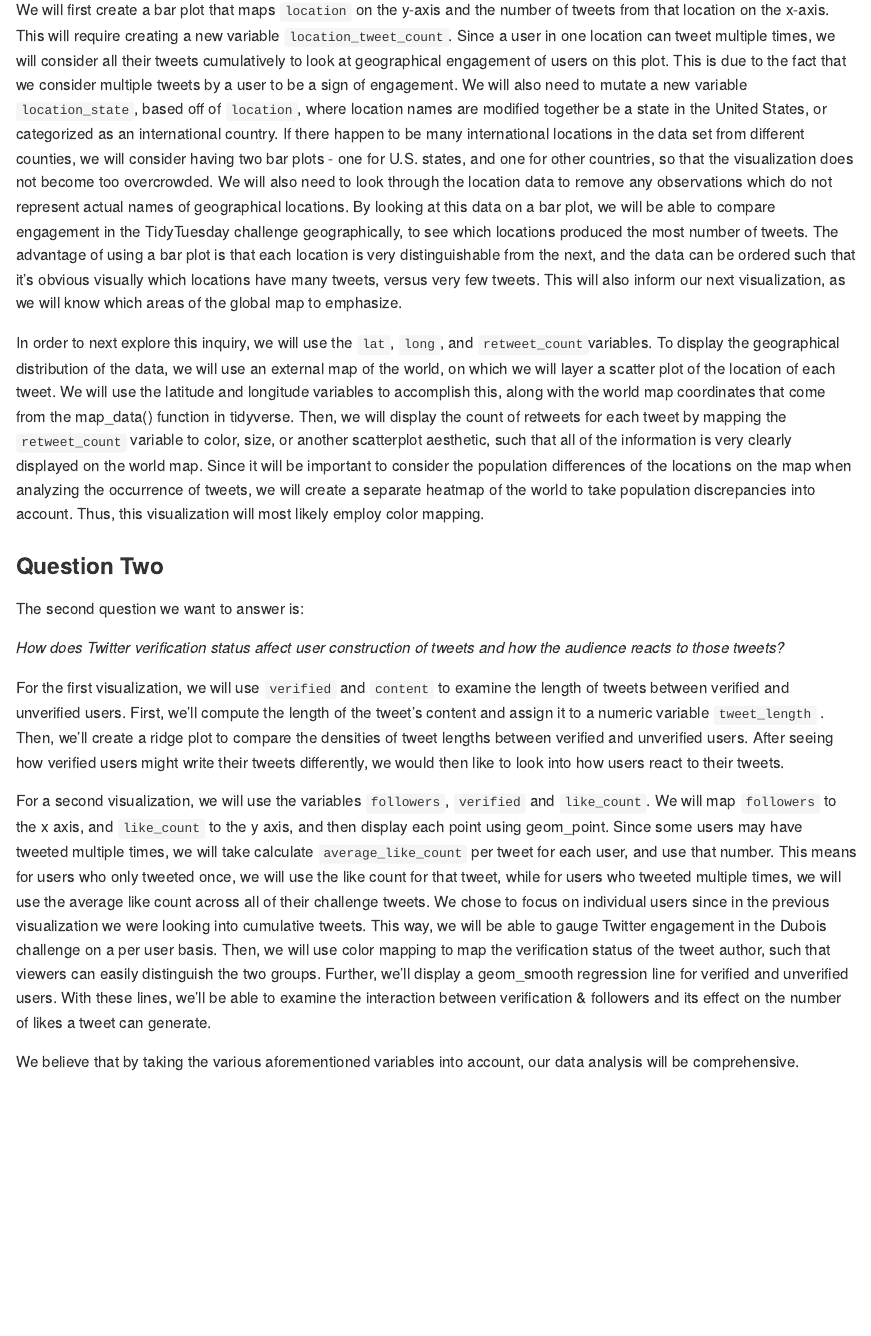
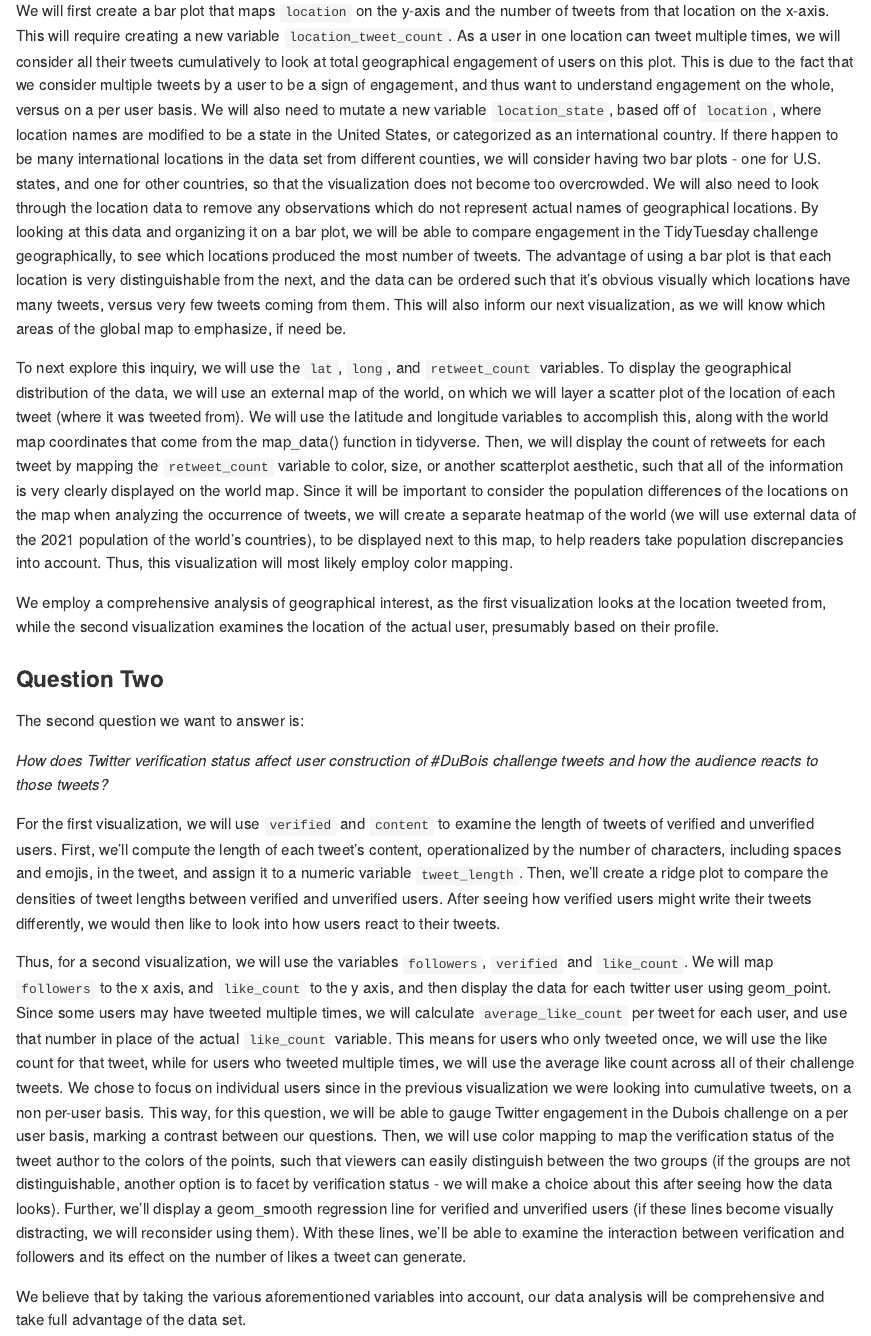
Before and after one commit to vizdata-f21/project-1-ctrl_alt_elite, an R Markdown document (proposal/proposal.Rmd): the page in a window 1100 px wide, from 1880 px down before the commit and from 1840 px down after it, so that both start at the same text. The pictures show the output file proposal/proposal.md that the author committed with the source, drawn offline in the style of GitHub.

Commit message:
Edited line spacing

```diff
--- a/proposal/proposal.Rmd
+++ b/proposal/proposal.Rmd
@@ -75,68 +73,83 @@ The first question we want to answer is:
 
 We will first create a bar plot that maps `location` on the y-axis and the
 number of tweets from that location on the x-axis. This will require creating a
-new variable `location_tweet_count`. Since a user in one location can tweet
+new variable `location_tweet_count`. As a user in one location can tweet
 multiple times, we will consider all their tweets cumulatively to look at
-geographical engagement of users on this plot. This is due to the fact that we
-consider multiple tweets by a user to be a sign of engagement. We will also need
-to mutate a new variable `location_state`, based off of `location`, where
-location names are modified together be a state in the United States,
-or categorized as an international country. If there happen to be many
+total geographical engagement of users on this plot. This is due to the fact
+that we consider multiple tweets by a user to be a sign of engagement, and thus
+want to understand engagement on the whole, versus on a per user basis. We will
+also need to mutate a new variable `location_state`, based off of `location`,
+where location names are modified to be a state in the United States, or
+categorized as an international country. If there happen to be many
 international locations in the data set from different counties, we will
 consider having two bar plots - one for U.S. states, and one for other
 countries, so that the visualization does not become too overcrowded. We will
 also need to look through the location data to remove any observations which do
-not represent actual names of geographical locations. By looking at this data on
-a bar plot, we will be able to compare engagement in the TidyTuesday challenge geographically, to see which locations produced the most number of tweets. The
-advantage of using a bar plot is that each location is very distinguishable from
-the next, and the data can be ordered such that it's obvious visually which
-locations have many tweets, versus very few tweets. This will also inform our
-next visualization, as we will know which areas of the global map to emphasize.
+not represent actual names of geographical locations. By looking at this data
+and organizing it on a bar plot, we will be able to compare engagement in the
+TidyTuesday challenge geographically, to see which locations produced the most
+number of tweets. The advantage of using a bar plot is that each location is
+very distinguishable from the next, and the data can be ordered such that it's
+obvious visually which locations have many tweets, versus very few tweets coming
+from them. This will also inform our next visualization, as we will know which
+areas of the global map to emphasize, if need be.
 
-In order to next explore this inquiry, we will use the `lat`, `long`, and
-`retweet_count `variables. To display the geographical distribution of the data,
-we will use an external map of the world, on which we will layer a scatter plot
-of the location of each tweet. We will use the latitude and longitude variables
-to accomplish this, along with the world map coordinates that come from the
-map_data() function in tidyverse. Then, we will display the count of retweets
-for each tweet by mapping the `retweet_count` variable to color, size, or
-another scatterplot aesthetic, such that all of the information is very clearly
-displayed on the world map. Since it will be important to consider the
-population differences of the locations on the map when analyzing the occurrence
-of tweets, we will create a separate heatmap of the world to take population
-discrepancies into account. Thus, this visualization will most likely employ
-color mapping.
+To next explore this inquiry, we will use the `lat`, `long`, and `retweet_count`
+variables. To display the geographical distribution of the data, we will use an
+external map of the world, on which we will layer a scatter plot of the location
+of each tweet (where it was tweeted from). We will use the latitude and
+longitude variables to accomplish this, along with the world map coordinates
+that come from the map_data() function in tidyverse. Then, we will display the
+count of retweets for each tweet by mapping the `retweet_count` variable to
+color, size, or another scatterplot aesthetic, such that all of the information
+is very clearly displayed on the world map. Since it will be important to
+consider the population differences of the locations on the map when analyzing
+the occurrence of tweets, we will create a separate heatmap of the world
+(we will use external data of the 2021 population of the world's countries), to
+be displayed next to this map, to help readers take population discrepancies
+into account. Thus, this visualization will most likely employ color mapping.
+
+We employ a comprehensive analysis of geographical interest, as the first
+visualization looks at the location tweeted from, while the second visualization
+examines the location of the actual user, presumably based on their profile.
 
 ### Question Two
 
 The second question we want to answer is:
 
-*How does Twitter verification status affect user construction of tweets and how
-the audience reacts to those tweets?*
+*How does Twitter verification status affect user construction of #DuBois
+challenge tweets and how the audience reacts to those tweets?*
 
 For the first visualization, we will use `verified` and `content` to examine the
-length of tweets between verified and unverified users. First, we'll compute the
-length of the tweet's content and assign it to a numeric variable `tweet_length`
-. Then, we'll create a ridge plot to compare the densities of tweet lengths
-between verified and unverified users. After seeing how verified users might
-write their tweets differently, we would then like to look into how users react
-to their tweets.
+length of tweets of verified and unverified users. First, we'll compute the
+length of each tweet's content, operationalized by the number of characters,
+including spaces and emojis, in the tweet, and assign it to a numeric variable
+`tweet_length`. Then, we'll create a ridge plot to compare the densities of
+tweet lengths between verified and unverified users. After seeing how verified
+users might write their tweets differently, we would then like to look into how
+users react to their tweets.
 
-For a second visualization, we will use the variables `followers`, `verified`
-and `like_count`. We will map `followers` to the x axis, and `like_count` to the
-y axis, and then display each point using geom_point. Since some users may have
-tweeted multiple times, we will take calculate `average_like_count` per tweet
-for each user, and use that number. This means for users who only tweeted once,
-we will use the like count for that tweet, while for users who tweeted multiple
-times, we will use the average like count across all of their challenge tweets.
-We chose to focus on individual users since in the previous visualization we
-were looking into cumulative tweets. This way, we will be able to gauge
-Twitter engagement in the Dubois challenge on a per user basis.
+Thus, for a second visualization, we will use the variables `followers`,
+`verified` and `like_count`. We will map `followers` to the x axis, and
+`like_count` to the y axis, and then display the data for each twitter user
+using geom_point. Since some users may have tweeted multiple times, we will
+calculate `average_like_count` per tweet for each user, and use that number in
+place of the actual `like_count` variable. This means for users who only tweeted
+once, we will use the like count for that tweet, while for users who tweeted
+multiple times, we will use the average like count across all of their challenge
+tweets. We chose to focus on individual users since in the previous
+visualization we were looking into cumulative tweets, on a non per-user basis.
+This way, for this question, we will be able to gauge Twitter engagement in the
+Dubois challenge on a per user basis, marking a contrast between our questions.
 Then, we will use color mapping to map the verification status of the tweet
-author, such that viewers can easily distinguish the two groups. Further,
-we'll display a geom_smooth regression line for verified and unverified users.
-With these lines, we'll be able to examine the interaction between verification
-& followers and its effect on the number of likes a tweet can generate.
+author to the colors of the points, such that viewers can easily distinguish
+between the two groups (if the groups are not distinguishable, another option is
+to facet by verification status - we will make a choice about this after seeing
+how the data looks). Further, we'll display a geom_smooth regression line for
+verified and unverified users (if these lines become visually distracting, we
+will reconsider using them). With these lines, we'll be able to examine the
+interaction between verification and followers and its effect on the number of
+likes a tweet can generate.
 
 We believe that by taking the various aforementioned variables into account, our
-data analysis will be comprehensive.
+data analysis will be comprehensive and take full advantage of the data set.
```
Also changed, not shown: proposal/proposal.md, proposal/tweets_proposal.csv (added), proposal/proposal.Rmd (40 more changed lines).
